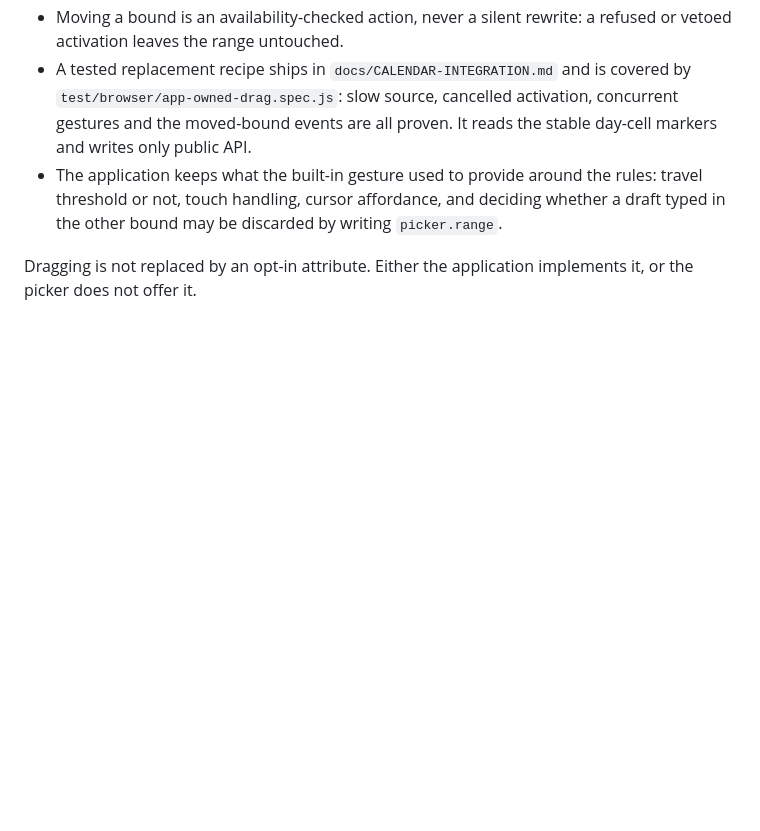
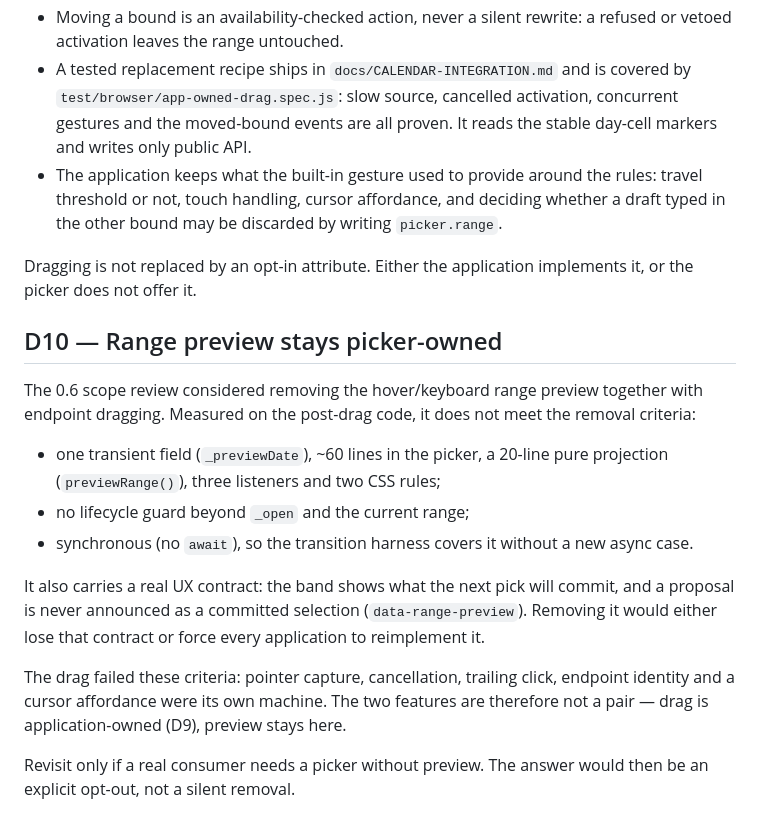
Before and after one commit to lekoala/date-picker, a Markdown page: docs/DECISIONS.md, the part around the change. GitHub-like rendering; blank space fills up the shorter version.

Commit message:
docs: keep the range preview after measuring it (D10)
Removing the drag first made the preview measurable on its own: one
transient field, ~60 picker lines, a 20-line pure projection, three
listeners and two CSS rules, with no lifecycle guard beyond _open and no
await. It keeps a real contract (proposal is never announced as a
selection). The drag had its own interaction machine, so the two are not
a pair.

```diff
--- a/docs/DECISIONS.md
+++ b/docs/DECISIONS.md
@@ -85,3 +85,17 @@ Writable public properties assigned before element definition are replayed throu
 - The application keeps what the built-in gesture used to provide around the rules: travel threshold or not, touch handling, cursor affordance, and deciding whether a draft typed in the other bound may be discarded by writing `picker.range`.
 
 Dragging is not replaced by an opt-in attribute. Either the application implements it, or the picker does not offer it.
+
+## D10 — Range preview stays picker-owned
+
+The 0.6 scope review considered removing the hover/keyboard range preview together with endpoint dragging. Measured on the post-drag code, it does not meet the removal criteria:
+
+- one transient field (`_previewDate`), ~60 lines in the picker, a 20-line pure projection (`previewRange()`), three listeners and two CSS rules;
+- no lifecycle guard beyond `_open` and the current range;
+- synchronous (no `await`), so the transition harness covers it without a new async case.
+
+It also carries a real UX contract: the band shows what the next pick will commit, and a proposal is never announced as a committed selection (`data-range-preview`). Removing it would either lose that contract or force every application to reimplement it.
+
+The drag failed these criteria: pointer capture, cancellation, trailing click, endpoint identity and a cursor affordance were its own machine. The two features are therefore not a pair — drag is application-owned (D9), preview stays here.
+
+Revisit only if a real consumer needs a picker without preview. The answer would then be an explicit opt-out, not a silent removal.
```
